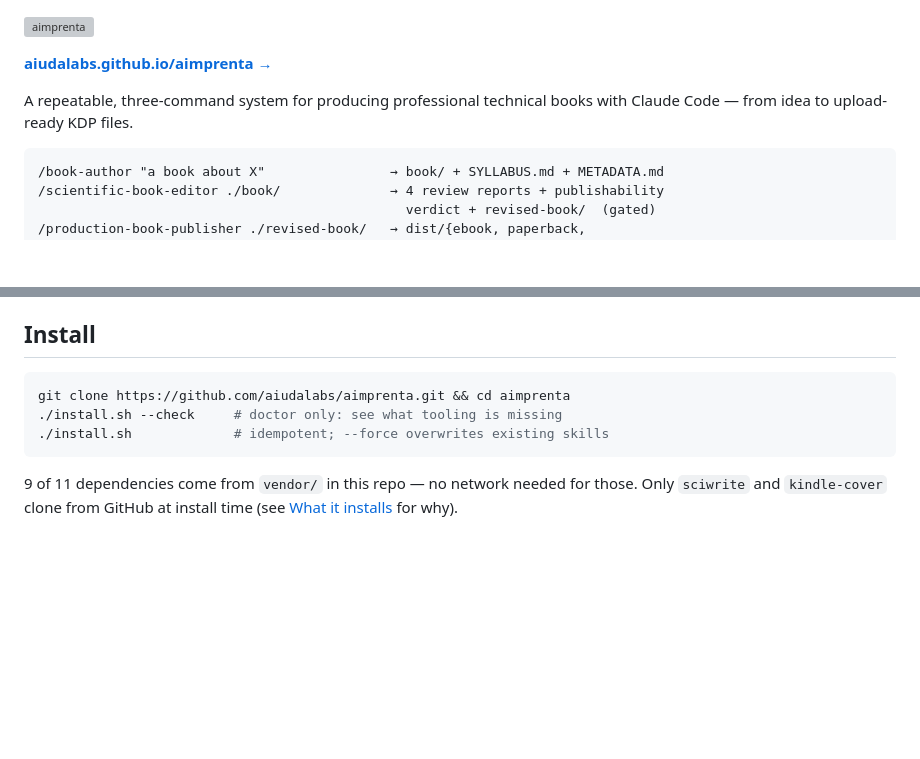
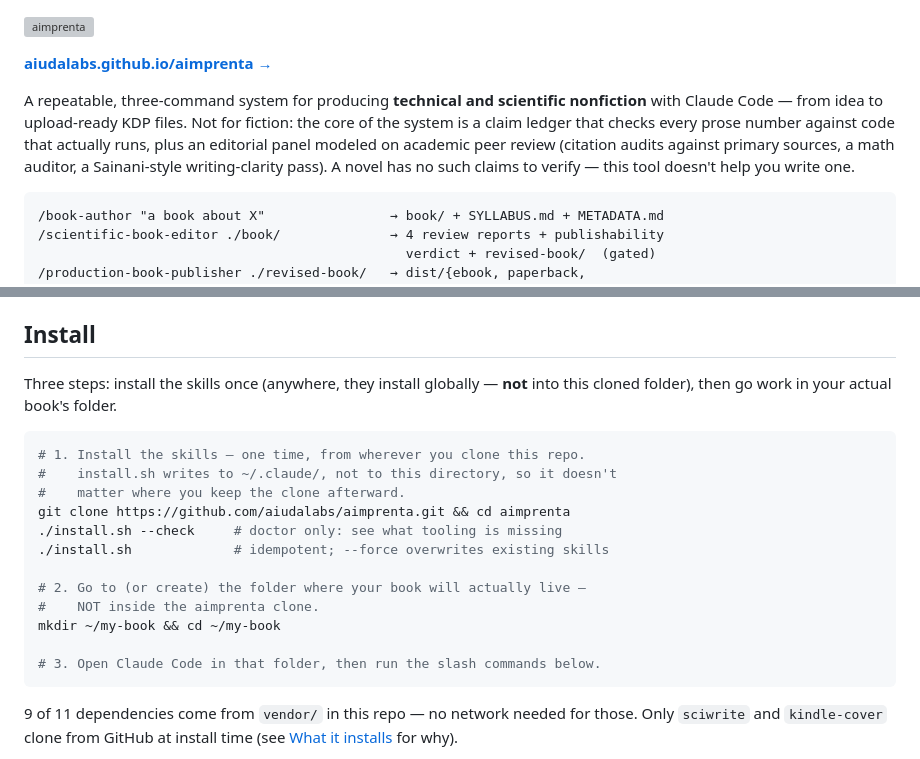
Before and after one commit to aiudalabs/aimprenta, a Markdown page: README.md, 2 parts joined by grey strips. GitHub-like rendering; blank space fills up the shorter version; grey boxes are pictures that could not be loaded.

Commit message:
README: clarify scope (technical/scientific nonfiction only) and 3-step install flow
Same two fixes as the landing page: the pipeline doesn't help write fiction —
the claim ledger and the academic-peer-review-style editorial panel only make
sense for books with checkable claims. And install.sh installs into
~/.claude/, not into the cloned repo — split the install snippet into 3
explicit steps so it's clear you go work in a separate book folder next.

````diff
--- a/README.md
+++ b/README.md
@@ -2,8 +2,13 @@
 
 **[aiudalabs.github.io/aimprenta →](https://aiudalabs.github.io/aimprenta/)**
 
-A repeatable, three-command system for producing professional technical books
-with Claude Code — from idea to upload-ready KDP files.
+A repeatable, three-command system for producing **technical and scientific
+nonfiction** with Claude Code — from idea to upload-ready KDP files. Not for
+fiction: the core of the system is a claim ledger that checks every prose
+number against code that actually runs, plus an editorial panel modeled on
+academic peer review (citation audits against primary sources, a math
+auditor, a Sainani-style writing-clarity pass). A novel has no such claims to
+verify — this tool doesn't help you write one.
 
 ```
 /book-author "a book about X"                → book/ + SYLLABUS.md + METADATA.md
@@ -24,10 +29,22 @@ JS, so it plays inline right here on GitHub. Source:
 
 ## Install
 
+Three steps: install the skills once (anywhere, they install globally —
+**not** into this cloned folder), then go work in your actual book's folder.
+
 ```bash
+# 1. Install the skills — one time, from wherever you clone this repo.
+#    install.sh writes to ~/.claude/, not to this directory, so it doesn't
+#    matter where you keep the clone afterward.
 git clone https://github.com/aiudalabs/aimprenta.git && cd aimprenta
 ./install.sh --check     # doctor only: see what tooling is missing
 ./install.sh             # idempotent; --force overwrites existing skills
+
+# 2. Go to (or create) the folder where your book will actually live —
+#    NOT inside the aimprenta clone.
+mkdir ~/my-book && cd ~/my-book
+
+# 3. Open Claude Code in that folder, then run the slash commands below.
 ```
 
 9 of 11 dependencies come from `vendor/` in this repo — no network needed for
````
